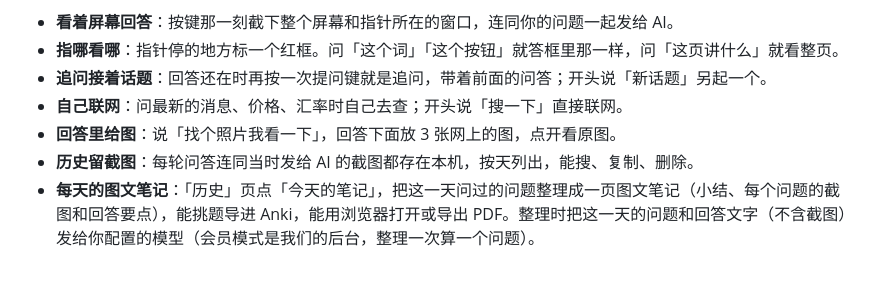
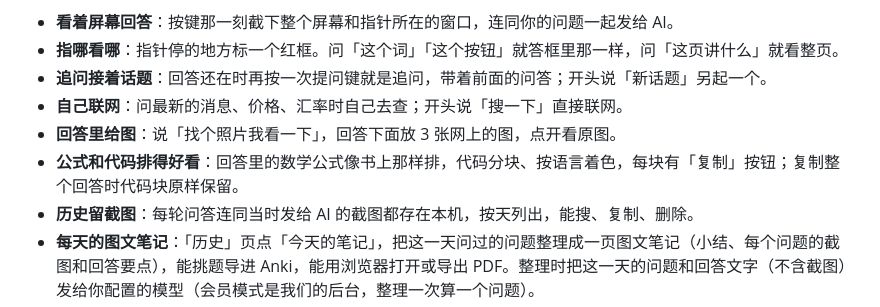
Before and after one commit to SchaeferAnjon/askfree, a Markdown page: README.zh-CN.md, the part around the change. Rendered like a GitHub page; blank space fills up the shorter version.

```diff
--- a/README.zh-CN.md
+++ b/README.zh-CN.md
@@ -28,6 +28,7 @@
 - **追问接着话题**：回答还在时再按一次提问键就是追问，带着前面的问答；开头说「新话题」另起一个。
 - **自己联网**：问最新的消息、价格、汇率时自己去查；开头说「搜一下」直接联网。
 - **回答里给图**：说「找个照片我看一下」，回答下面放 3 张网上的图，点开看原图。
+- **公式和代码排得好看**：回答里的数学公式像书上那样排，代码分块、按语言着色，每块有「复制」按钮；复制整个回答时代码块原样保留。
 - **历史留截图**：每轮问答连同当时发给 AI 的截图都存在本机，按天列出，能搜、复制、删除。
 - **每天的图文笔记**：「历史」页点「今天的笔记」，把这一天问过的问题整理成一页图文笔记（小结、每个问题的截图和回答要点），能挑题导进 Anki，能用浏览器打开或导出 PDF。整理时把这一天的问题和回答文字（不含截图）发给你配置的模型（会员模式是我们的后台，整理一次算一个问题）。
 - **打字问**：不方便出声时双击一个键（比如 Control），截下当前屏幕，打字提问。
```
Also changed, not shown: README.md (+1 -0 lines).
